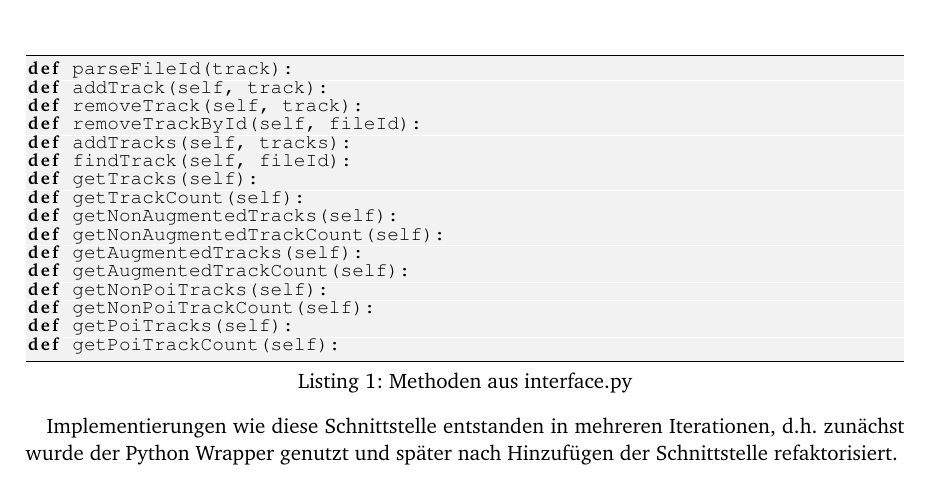
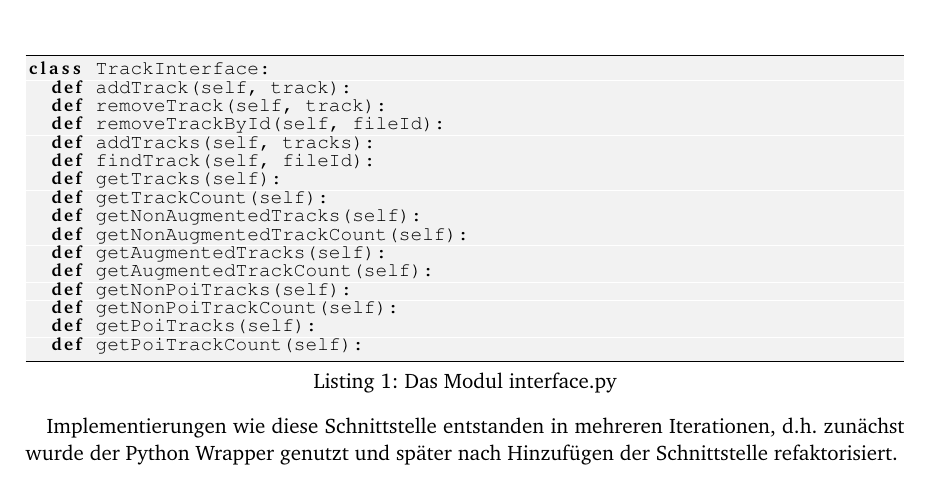
Before and after one commit to krf/xml-2012.3, a LaTeX document (docs/doc.tex): part of page 4 of 9, cut at the place of the change. Compiled offline with pdfLaTeX; the source files are stored in an older character set and shown here as Unicode.

Commit message:
Fix wording a bit

```diff
--- a/docs/doc.tex
+++ b/docs/doc.tex
@@ -138,8 +138,8 @@ Der Crawler implementiert zwei Hauptaktionen (\emph{crawl, extend}), um die Date
 
 BaseX bietet verschiedene Befehle an, um auf die Datenbank zuzugreifen, Dokumente hinzuzufügen, zu modifizieren oder zu löschen. BaseX bietet selber einen relative dünnen Python Wrapper an, um die Befehle programmatisch von Python zu nutzen. Für unsere Anwendung hätten aber viele Befehle in Komposition genutzt werden müssen, daher lag es nahe, alle für uns relevanten Funktionalitäten in einer Python Schnittstelle für die Datenbank zu abstrahieren:
 
-\begin{lstlisting}[caption=Methoden aus interface.py]
-def parseFileId(track):
+\begin{lstlisting}[caption=Das Modul interface.py]
+class TrackInterface:
   def addTrack(self, track):
   def removeTrack(self, track):
   def removeTrackById(self, fileId):
```
Also changed, not shown: docs/doc.tex (2 more changed lines). Lines whose indentation alone changed are shown as unchanged.
